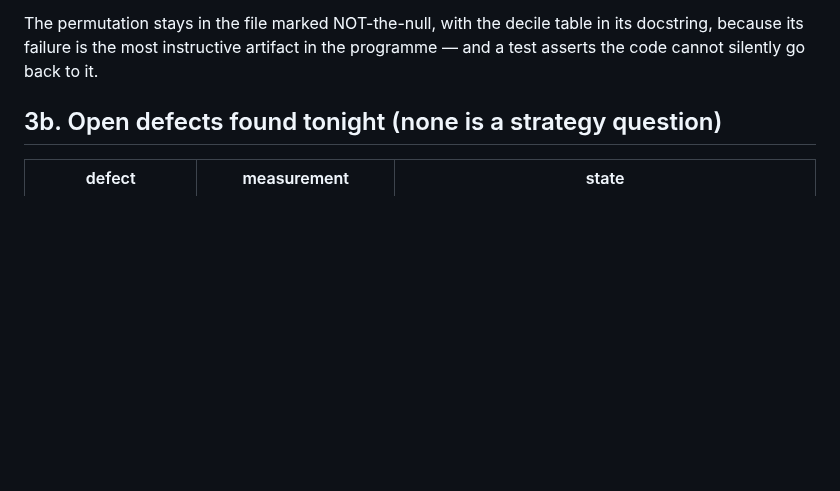
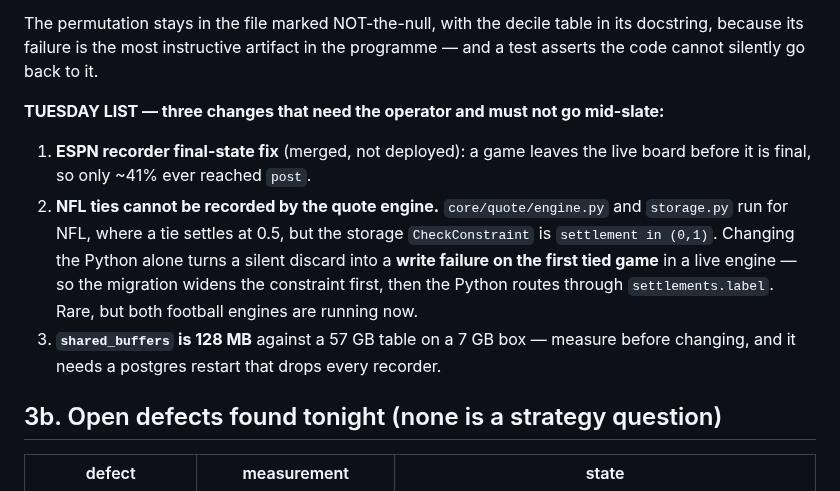
Before and after one commit to yyardi/Meridian, a Markdown page: STATUS.md, the part around the change. Rendered like a GitHub page; blank space fills up the shorter version.

Commit message:
Tuesday list: recorder final-state deploy, the NFL tie constraint, and shared_buffers
Co-Authored-By: Claude Opus 5 <noreply@anthropic.com>

```diff
--- a/STATUS.md
+++ b/STATUS.md
@@ -527,6 +527,19 @@ The permutation stays in the file marked NOT-the-null, with the decile table in
 its docstring, because its failure is the most instructive artifact in the
 programme — and a test asserts the code cannot silently go back to it.
 
+**TUESDAY LIST — three changes that need the operator and must not go mid-slate:**
+
+1. **ESPN recorder final-state fix** (merged, not deployed): a game leaves the
+   live board before it is final, so only ~41% ever reached `post`.
+2. **NFL ties cannot be recorded by the quote engine.** `core/quote/engine.py`
+   and `storage.py` run for NFL, where a tie settles at 0.5, but the storage
+   `CheckConstraint` is `settlement in (0,1)`. Changing the Python alone turns a
+   silent discard into a **write failure on the first tied game** in a live
+   engine — so the migration widens the constraint first, then the Python routes
+   through `settlements.label`. Rare, but both football engines are running now.
+3. **`shared_buffers` is 128 MB** against a 57 GB table on a 7 GB box — measure
+   before changing, and it needs a postgres restart that drops every recorder.
+
 ## 3b. Open defects found tonight (none is a strategy question)
 
 | defect | measurement | state |
```
